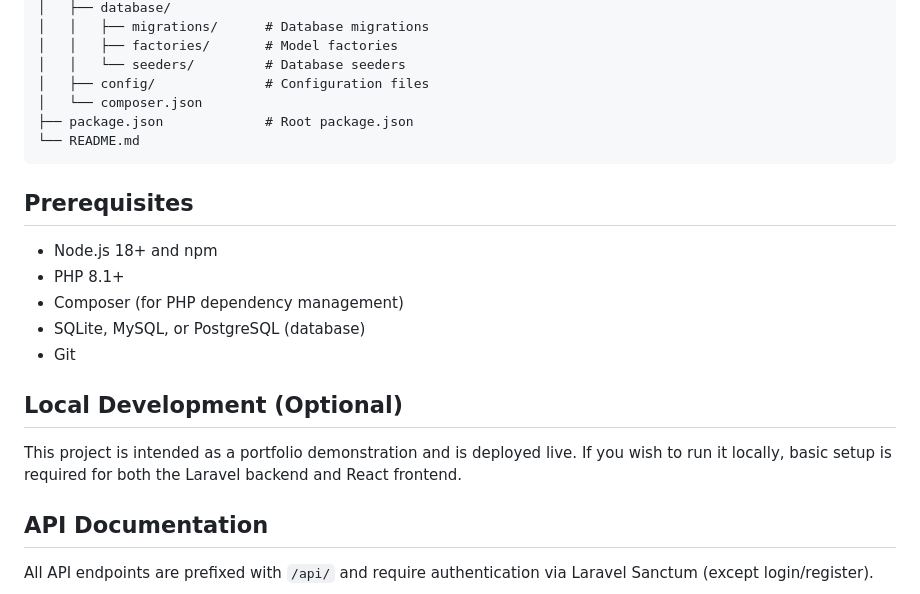
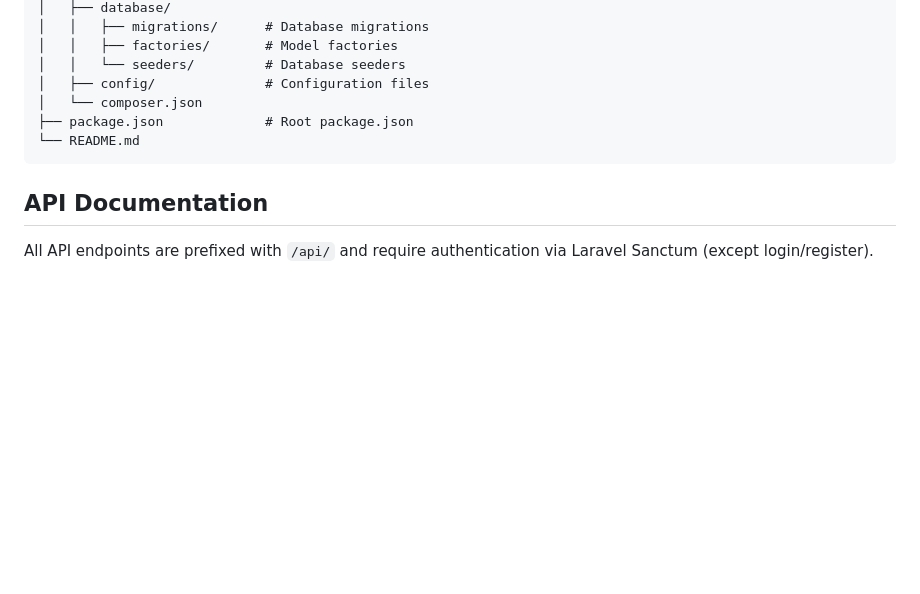
Before and after one commit to rahuljgill/fullstack-job-board, a Markdown page: README.md, the part around the change. Rendered like a GitHub page; blank space fills up the shorter version.

````diff
--- a/README.md
+++ b/README.md
@@ -177,18 +177,6 @@ jobBoard/
 └── README.md
 ```
 
-## Prerequisites
-
-- Node.js 18+ and npm
-- PHP 8.1+
-- Composer (for PHP dependency management)
-- SQLite, MySQL, or PostgreSQL (database)
-- Git
-
-## Local Development (Optional)
-
-This project is intended as a portfolio demonstration and is deployed live. If you wish to run it locally, basic setup is required for both the Laravel backend and React frontend.
-
 ## API Documentation
 
 All API endpoints are prefixed with `/api/` and require authentication via Laravel Sanctum (except login/register).
````
